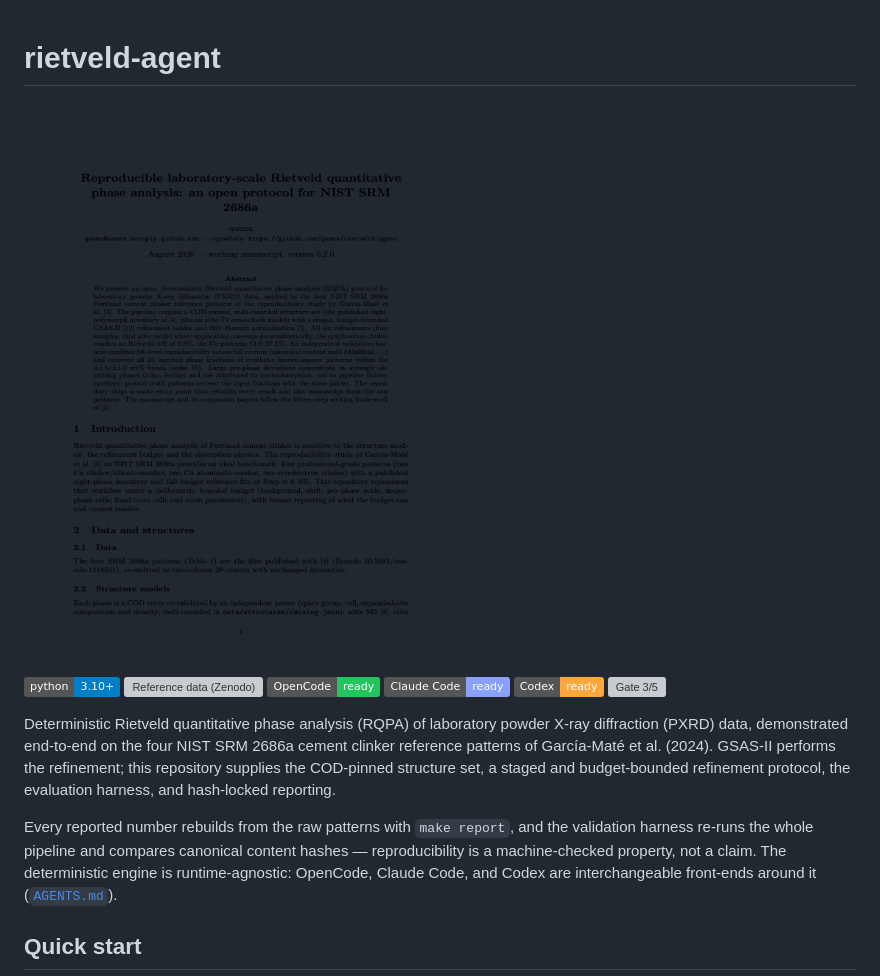
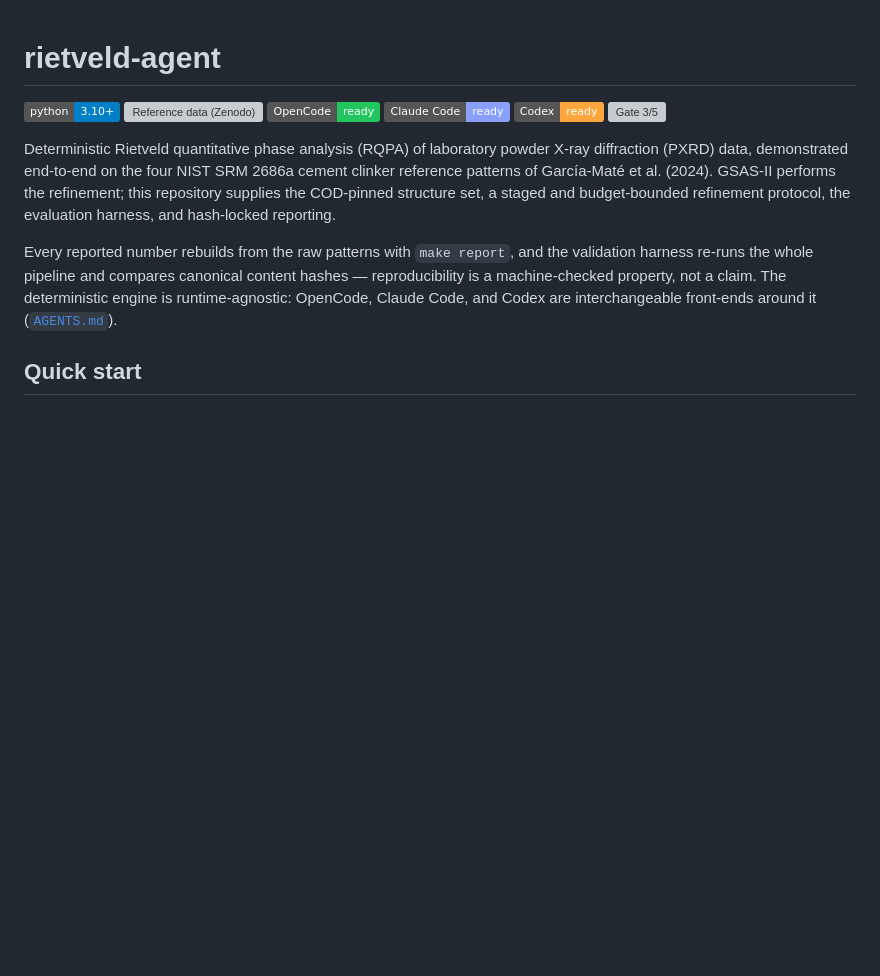
Before and after one commit to qaemu/rietveld-agent, a Markdown page: README.md, the part around the change. GitHub-like rendering; badges without logos; blank space fills up the shorter version; grey boxes are pictures that could not be loaded.

```diff
--- a/README.md
+++ b/README.md
@@ -1,6 +1,5 @@
 # rietveld-agent
 
-![RQPA preview — observed pattern, fit, and residual](assets/main-preview.png)
 
 [![Python 3.10+](https://img.shields.io/badge/python-3.10%2B-blue.svg)](pyproject.toml)
 [![Reference data (Zenodo)](https://img.shields.io/badge/data-Zenodo%2010.5281%2Fzenodo.1318501-lightgrey.svg)](https://doi.org/10.5281/zenodo.1318501)
```
